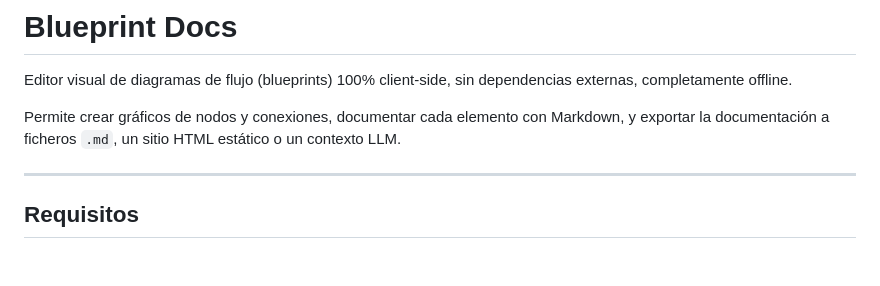
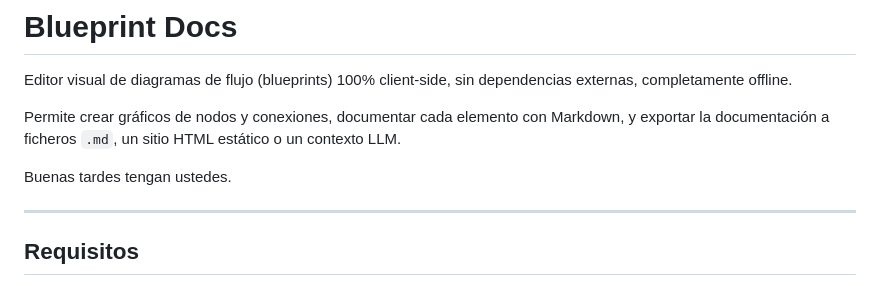
Before and after one commit to ElioBrennan/ai-blueprints, a Markdown page: README.md, the part around the change. Drawn GitHub-style; blank space fills up the shorter version.

Commit message:
Un saludo cordial en el readme

```diff
--- a/README.md
+++ b/README.md
@@ -3,6 +3,8 @@
 Editor visual de diagramas de flujo (blueprints) 100% client-side, sin dependencias externas, completamente offline.
 
 Permite crear gráficos de nodos y conexiones, documentar cada elemento con Markdown, y exportar la documentación a ficheros `.md`, un sitio HTML estático o un contexto LLM.
+
+Buenas tardes tengan ustedes.
 
 ---
 
```
